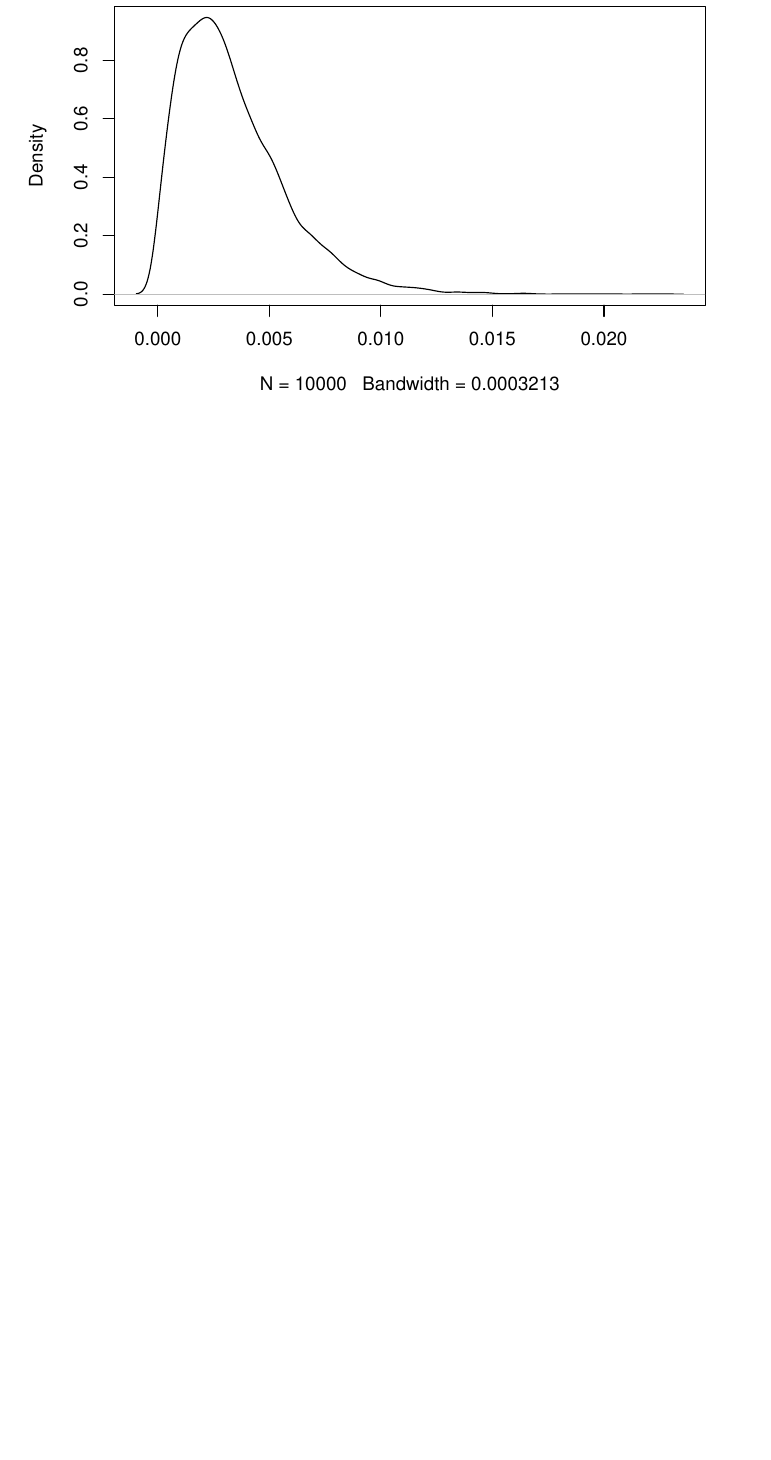
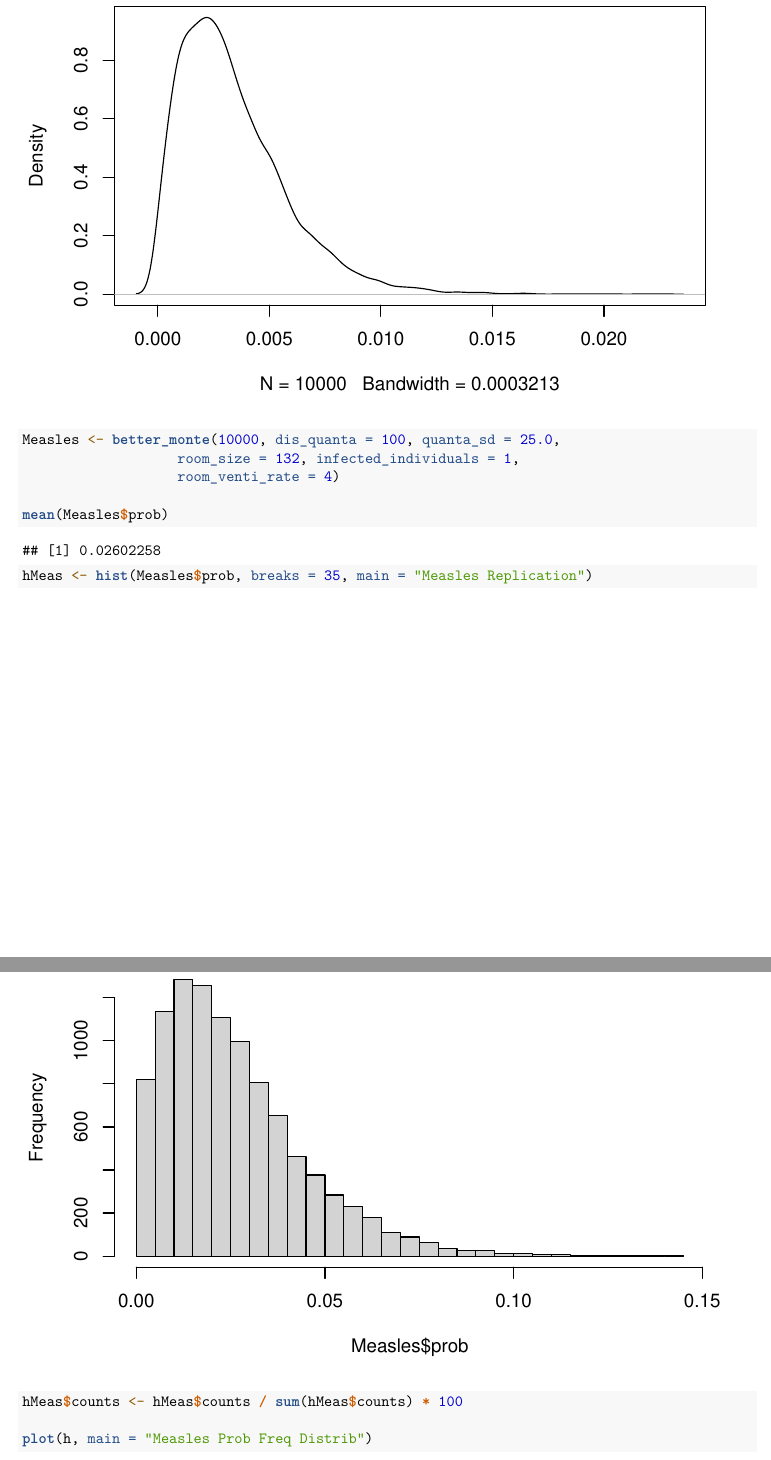
Before and after one commit to stat400-csu/project-1, an R Markdown document (airMonte.Rmd): part of page 7 of 7 before the commit and two parts of pages 7 and 8 of 10 after it, the two joined at a grey line, cut so that both start at the same text, the shorter picture padded with empty space. Rendered offline with R 4.5, knitr and Pandoc, then LaTeX, with nearby package versions.

Commit message:
Update airMonte.Rmd

````diff
--- a/airMonte.Rmd
+++ b/airMonte.Rmd
@@ -183,3 +183,16 @@ dens$y <- dens$y / sum(dens$y) *100
 
 plot(dens, main = "TB: Prob Freq Distrib 2")
 ```
+
+
+```{r Measles}
+Measles <- better_monte(10000, dis_quanta = 100, quanta_sd = 25.0,
+                   room_size = 132, infected_individuals = 1,
+                   room_venti_rate = 4)
+
+mean(Measles$prob)
+hMeas <- hist(Measles$prob, breaks = 35, main = "Measles Replication")
+
+hMeas$counts <- hMeas$counts / sum(hMeas$counts) * 100
+
+plot(h, main = "Measles Prob Freq Distrib")
````
Also changed, not shown: airMonte.Rmd (17 more changed lines).
